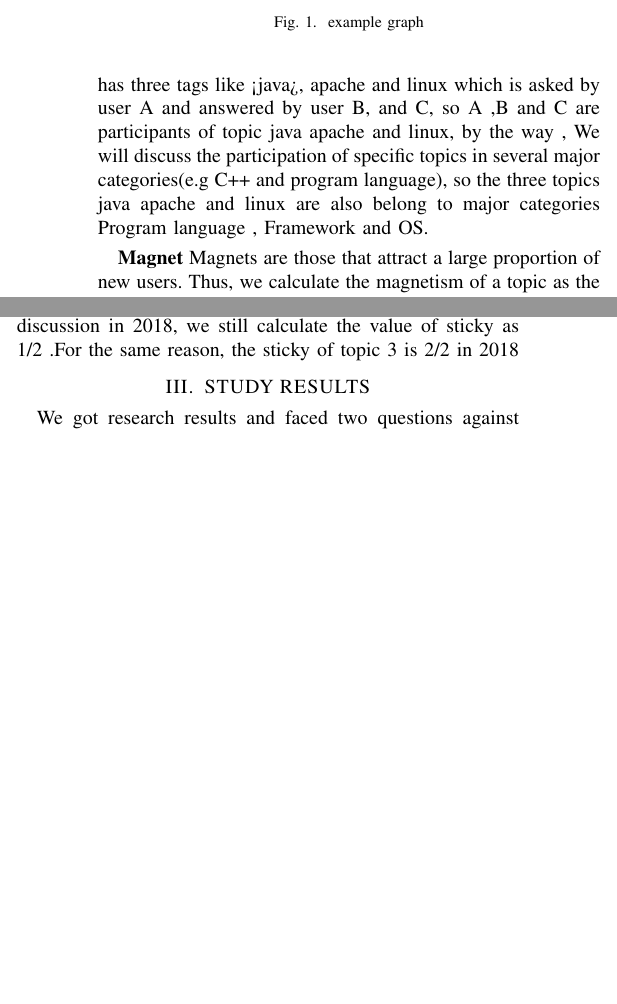
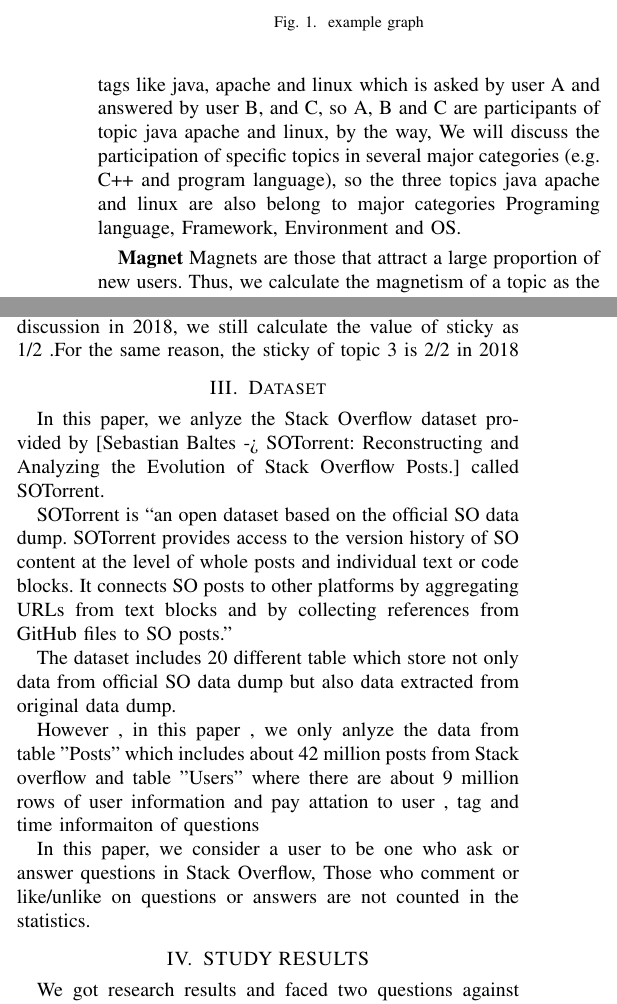
Before and after one commit to UnbearableFate/RepForPaper, a LaTeX paper (conference_041818.tex): two parts of the columns of page 2 of 4, joined at a grey line, cut so that both start at the same text, the shorter picture padded with empty space. Compiled offline with pdfLaTeX; a missing font is replaced by an installed copy or a similar font; a LaTeX package or settings file that is missing is left out.

Commit message:
Add files via upload
modified tex

```diff
--- a/conference_041818.tex
+++ b/conference_041818.tex
@@ -57,7 +57,7 @@ The Pew Research Center report1 defines magnet states as those states where a la
 \smallskip
 \subsection*{\textit{\textbf{Topics discussed in Stack Overflow}}}
 
-Questions in Stack Overflow are composed of the content of the question, answers to the questions and comments~\cite{liu2018mining}, that are call Posts in the database of SOTorrent. Each question has one or more tags that separate the question into different topics. Simultaneously, posts in a question have their own creater (for the content of question, one is the questioner, and for the answer, one is the respondent) who is participant of the topics of the question. We also define the activity of asking or answering questions in some topic as discussion of the topic. For example, a classical questions in Stack overflow has three tags like <java>, apache and linux which is asked by user A and answered by user B, and C, so A ,B and C are participants of topic java apache and linux, by the way , We will discuss the participation of specific topics in several major categories(e.g C++ and program language), so the three topics java apache and linux are also belong to major categories Program language , Framework and OS.
+Questions in Stack Overflow are composed of the content of the question, answers to the questions and comments~\cite{liu2018mining}, that are call Posts in the database of SOTorrent. Each question has one or more tags that separate the question into different topics. Simultaneously, posts in a question have their own creater (for the content of question, one is the questioner, and for the answer, one is the respondent) who is participant of the topics of the question. We also define the activity of asking or answering questions in some topic as discussion of the topic. For example, a classical questions in Stack overflow has three tags like java, apache and linux which is asked by user A and answered by user B, and C, so A, B and C are participants of topic java apache and linux, by the way, We will discuss the participation of specific topics in several major categories (e.g. C++ and program language), so the three topics java apache and linux are also belong to major categories Programing language, Framework, Environment and OS.
 \smallskip
 
 \textbf{Magnet}
@@ -85,6 +85,16 @@ To calculate the magnet metric, we observe that there are four new users who reg
 
 To calculate the sticky metric, on topic 1, there are three users participate in the discussion in 2017 (A, B and C) but only one of them also participate in the discussion in 2018 (A). Hence, the sticky value of project 1 is 1/4 . on topic 2, there are 2 users participate in the discussion in 2017 (B and C) but only one of them also participate in the discussion in 2018 (B). Even though new users E F G participate in the discussion in 2018, we still calculate the value of sticky as 1/2 .For the same reason, the sticky of topic 3 is 2/2 in {2018}
 
+\section{Dataset}
+In this paper, we anlyze the Stack Overflow dataset provided by [Sebastian Baltes -> SOTorrent: Reconstructing and Analyzing the Evolution of Stack Overflow Posts.] called SOTorrent.
+
+SOTorrent is “an open dataset based on the official SO data dump. SOTorrent provides access to the version history of SO content at the level of whole posts and individual text or code blocks. It connects SO posts to other platforms by aggregating URLs from text blocks and by collecting references from GitHub files to SO posts.”
+
+The dataset includes 20 different table which store not only data from official SO data dump but also data extracted from original data dump.
+
+However , in this paper , we only anlyze the data from table "Posts" which includes about 42 million posts from Stack overflow and table "Users" where there are about 9 million rows of user information and pay attation to user , tag and time informaiton of questions
+
+In this paper, we consider a user to be one who ask or answer questions in Stack Overflow, Those who comment or like/unlike on questions or answers are not counted in the statistics.
 
 \section{STUDY RESULTS} %paragraph4
 We got research results and faced two questions against these results. We discuss the questions based on the results.
```
Also changed, not shown: conference_041818.tex (6 more changed lines).
